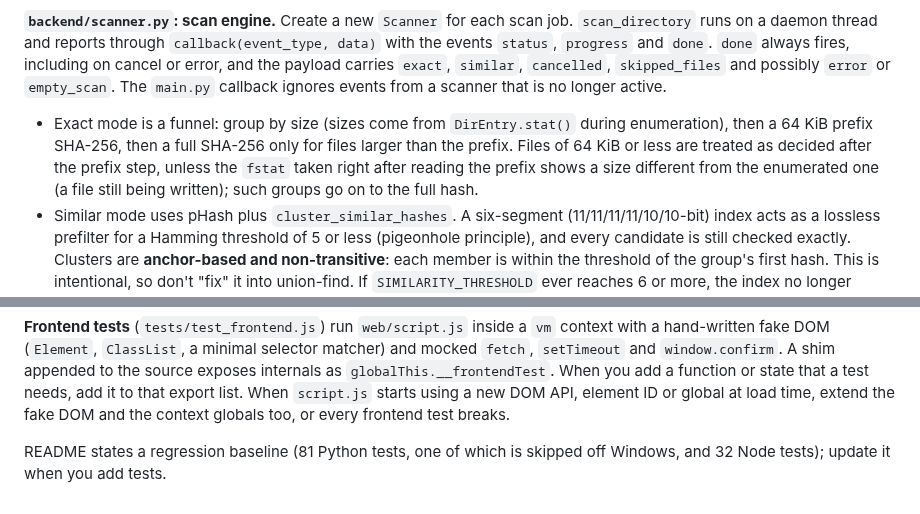
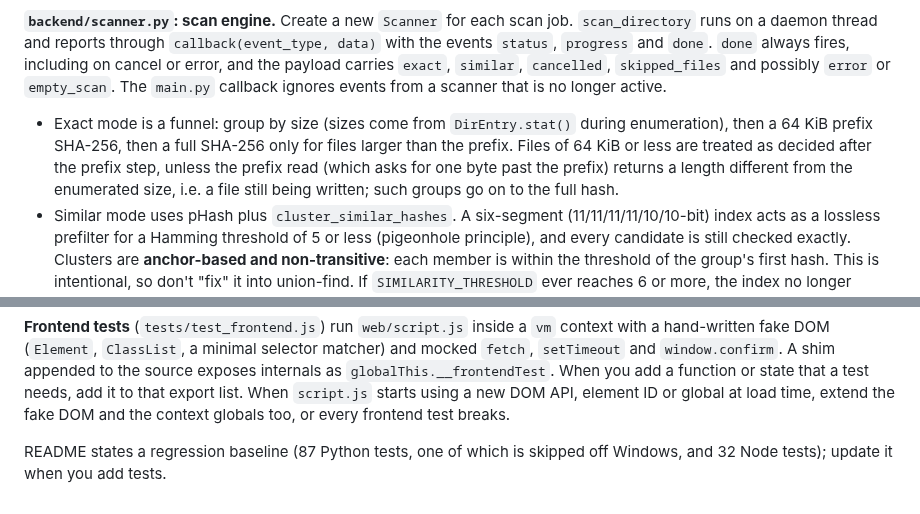
Before and after one commit to OranngeAustin/photo-cleaner, a Markdown page: CLAUDE.md, 2 parts joined by grey strips. Rendered like a GitHub page.

```diff
--- a/CLAUDE.md
+++ b/CLAUDE.md
@@ -25,7 +25,7 @@ There is no linter or build step configured. `tests/test_main.py` imports `main`
 **`main.py`: FastAPI app and security boundary.** `LocalRequestGuard` (pure ASGI middleware, first in the stack) rejects any request whose `Host` is not `127.0.0.1`/`localhost` or whose `Origin`, when present, is not `http://<Host>`; this blocks DNS rebinding and cross-site posts to the loopback port. It holds global, lock-protected state: `scan_state` (polled by the frontend), `active_scanner` (only one scan at a time; a second request gets a 409), `allowed_scan_root`, and `allowed_result_paths_by_mode` (`{"exact": set, "similar": set}` of normcased real paths). Every file-touching endpoint (`/api/thumbnail`, `/api/image`, `/api/photo_info`, `/api/delete`) must pass `is_result_path_allowed`: the path has to be inside the scan root *and* in one of the cached result sets. The result sets for both modes survive a rescan of the same root, so switching tabs keeps previews working; both are cleared when the root changes. When a scan finishes, `result_fingerprints_by_mode` records each result's `(size, mtime_ns)` (computed before taking `scan_lock`), and `/api/delete` refuses a file whose current fingerprint matches none of them, i.e. one replaced or edited since the scan. Deleting a file removes it from both sets and from the fingerprints. Deletion goes through `send2trash` (the Recycle Bin), never a permanent delete. Static files are mounted last at `/` from `_resource_dir() / "web"`, which resolves to PyInstaller's `_MEIPASS` when frozen, so keep that path logic intact.
 
 **`backend/scanner.py`: scan engine.** Create a new `Scanner` for each scan job. `scan_directory` runs on a daemon thread and reports through `callback(event_type, data)` with the events `status`, `progress` and `done`. `done` always fires, including on cancel or error, and the payload carries `exact`, `similar`, `cancelled`, `skipped_files` and possibly `error` or `empty_scan`. The `main.py` callback ignores events from a scanner that is no longer active.
-- Exact mode is a funnel: group by size (sizes come from `DirEntry.stat()` during enumeration), then a 64 KiB prefix SHA-256, then a full SHA-256 only for files larger than the prefix. Files of 64 KiB or less are treated as decided after the prefix step, unless the `fstat` taken right after reading the prefix shows a size different from the enumerated one (a file still being written); such groups go on to the full hash.
+- Exact mode is a funnel: group by size (sizes come from `DirEntry.stat()` during enumeration), then a 64 KiB prefix SHA-256, then a full SHA-256 only for files larger than the prefix. Files of 64 KiB or less are treated as decided after the prefix step, unless the prefix read (which asks for one byte past the prefix) returns a length different from the enumerated size, i.e. a file still being written; such groups go on to the full hash.
 - Similar mode uses pHash plus `cluster_similar_hashes`. A six-segment (11/11/11/11/10/10-bit) index acts as a lossless prefilter for a Hamming threshold of 5 or less (pigeonhole principle), and every candidate is still checked exactly. Clusters are **anchor-based and non-transitive**: each member is within the threshold of the group's first hash. This is intentional, so don't "fix" it into union-find. If `SIMILARITY_THRESHOLD` ever reaches 6 or more, the index no longer guarantees completeness and the code falls back to a full scan.
 - `_iter_parallel_results` caps in-flight futures at 2× the worker count so cancellation takes effect quickly. Hash functions check `cancel_event` between chunks and return `""` on failure or cancel. Callers treat `""` as "skip".
 - Thumbnails come from an `lru_cache` keyed on `(realpath, size, mtime_ns, file_size)`. `clear_thumbnail_cache()` is called on each new scan and after deletions. Thumbnails follow the EXIF Orientation (only the small thumbnail is rotated; pillow-heif already returns HEIC upright), and transparent images are composited onto white after shrinking. Full-size decodes (pHash, non-JPEG thumbnails, JPEG at its draft scale) reserve their pixel count from `_decode_budget` (`DECODE_PIXEL_BUDGET`), so concurrent workers cannot exhaust memory on huge images; pHash values are unchanged.
@@ -35,4 +35,4 @@ There is no linter or build step configured. `tests/test_main.py` imports `main`
 
 **Frontend tests** (`tests/test_frontend.js`) run `web/script.js` inside a `vm` context with a hand-written fake DOM (`Element`, `ClassList`, a minimal selector matcher) and mocked `fetch`, `setTimeout` and `window.confirm`. A shim appended to the source exposes internals as `globalThis.__frontendTest`. When you add a function or state that a test needs, add it to that export list. When `script.js` starts using a new DOM API, element ID or global at load time, extend the fake DOM and the context globals too, or every frontend test breaks.
 
-README states a regression baseline (81 Python tests, one of which is skipped off Windows, and 32 Node tests); update it when you add tests.
+README states a regression baseline (87 Python tests, one of which is skipped off Windows, and 32 Node tests); update it when you add tests.
```
Also changed, not shown: README.md (+1 -1 lines).
